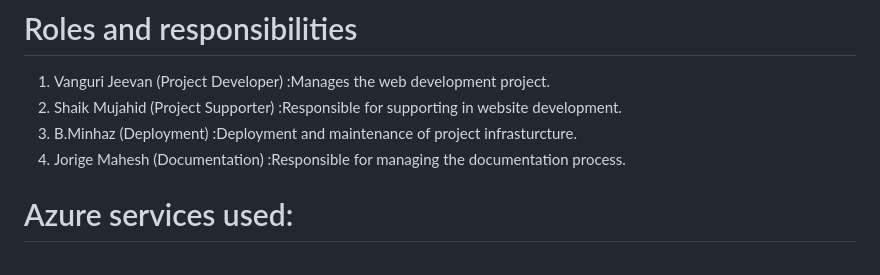
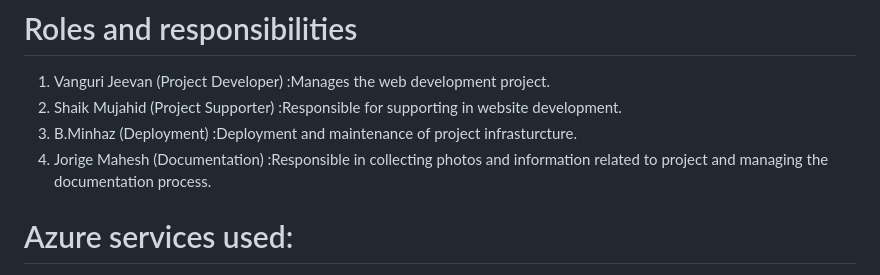
Before and after one commit to Mahesh-WebWizard/WISE-CRACK, a Markdown page: README.md, the part around the change. GitHub-like rendering.

```diff
--- a/README.md
+++ b/README.md
@@ -9,7 +9,7 @@ This platform transcends standard laptop recommendations by offering a holistic
 1. Vanguri Jeevan (Project Developer) :Manages the web development project.
 2. Shaik Mujahid (Project Supporter) :Responsible for supporting in website development.
 3. B.Minhaz (Deployment) :Deployment and maintenance of project infrasturcture.
-4. Jorige Mahesh (Documentation) :Responsible for managing the documentation process.
+4. Jorige Mahesh (Documentation) :Responsible in collecting photos and information related to project and managing the documentation process.
 # Azure services used:
 1. Azure blob storage
 2. Storage account
```
